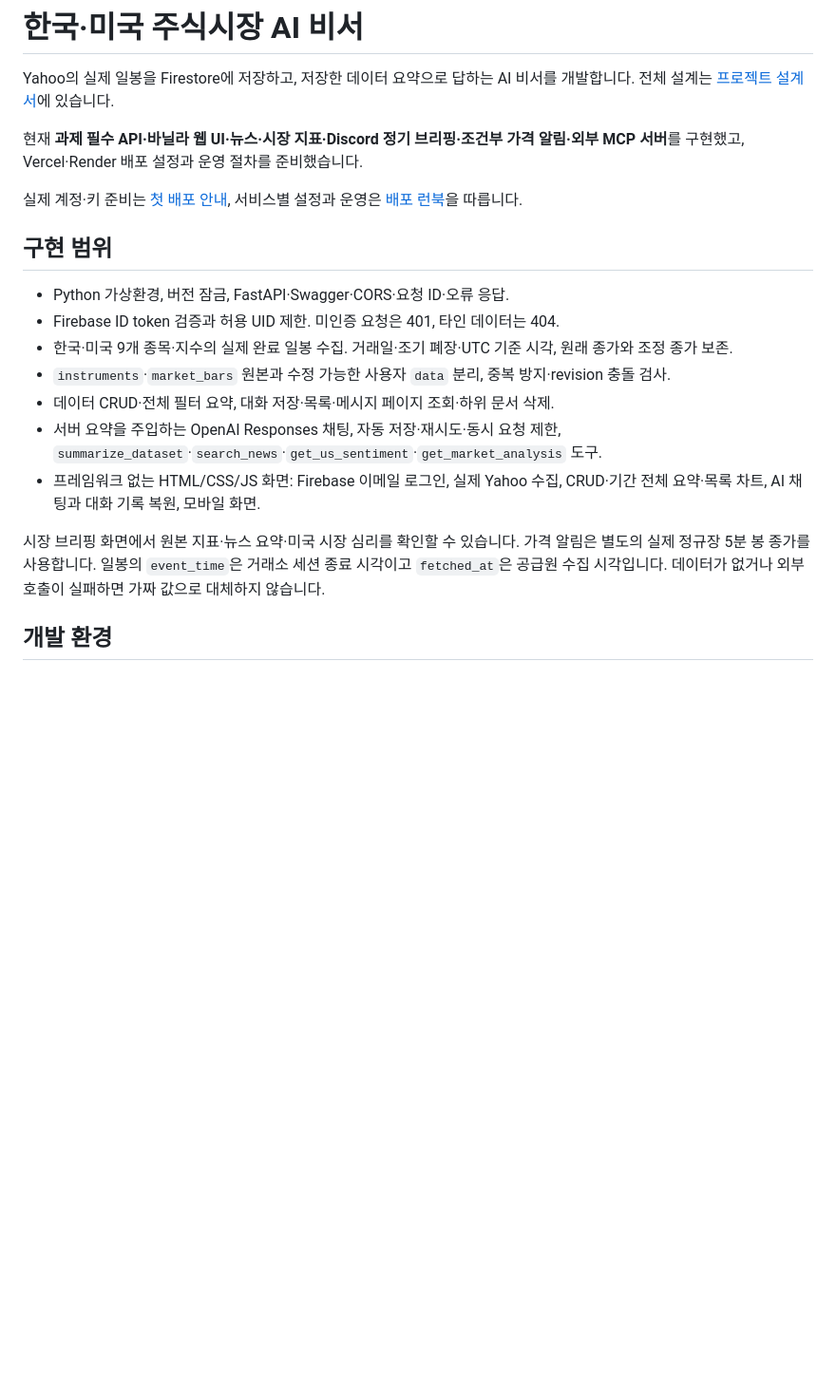
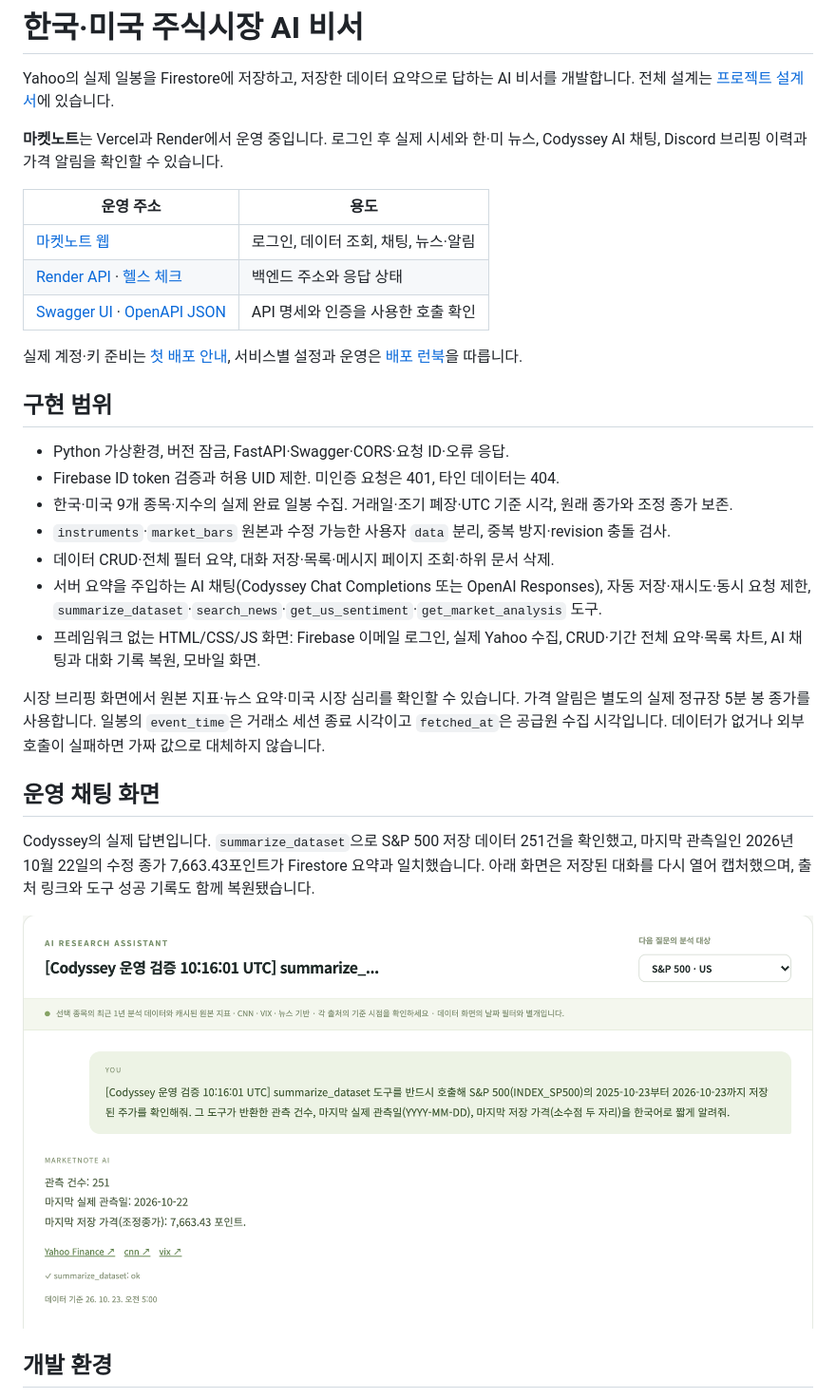
Before and after one commit to highslow1536/Codyssey-M1-2, a Markdown page: README.md, the part around one of its changes. Shown at 95% size. Drawn GitHub-style; pictures changed too: docs/screenshots/production-chat.png (added); blank space fills up the shorter version.

```diff
--- a/README.md
+++ b/README.md
@@ -2,7 +2,13 @@
 
 Yahoo의 실제 일봉을 Firestore에 저장하고, 저장한 데이터 요약으로 답하는 AI 비서를 개발합니다. 전체 설계는 [프로젝트 설계서](docs/project-design.md)에 있습니다.
 
-현재 **과제 필수 API·바닐라 웹 UI·뉴스·시장 지표·Discord 정기 브리핑·조건부 가격 알림·외부 MCP 서버**를 구현했고, Vercel·Render 배포 설정과 운영 절차를 준비했습니다.
+**마켓노트**는 Vercel과 Render에서 운영 중입니다. 로그인 후 실제 시세와 한·미 뉴스, Codyssey AI 채팅, Discord 브리핑 이력과 가격 알림을 확인할 수 있습니다.
+
+| 운영 주소 | 용도 |
+| --- | --- |
+| [마켓노트 웹](https://codyssey-m1-2-gold.vercel.app/) | 로그인, 데이터 조회, 채팅, 뉴스·알림 |
+| [Render API](https://stock-market-assistant-api.onrender.com) · [헬스 체크](https://stock-market-assistant-api.onrender.com/healthz) | 백엔드 주소와 응답 상태 |
+| [Swagger UI](https://stock-market-assistant-api.onrender.com/docs) · [OpenAPI JSON](https://stock-market-assistant-api.onrender.com/openapi.json) | API 명세와 인증을 사용한 호출 확인 |
 
 실제 계정·키 준비는 [첫 배포 안내](docs/first-deploy.md), 서비스별 설정과 운영은 [배포 런북](docs/deployment.md)을 따릅니다.
 
@@ -13,10 +19,16 @@ Yahoo의 실제 일봉을 Firestore에 저장하고, 저장한 데이터 요약
 - 한국·미국 9개 종목·지수의 실제 완료 일봉 수집. 거래일·조기 폐장·UTC 기준 시각, 원래 종가와 조정 종가 보존.
 - `instruments`·`market_bars` 원본과 수정 가능한 사용자 `data` 분리, 중복 방지·revision 충돌 검사.
 - 데이터 CRUD·전체 필터 요약, 대화 저장·목록·메시지 페이지 조회·하위 문서 삭제.
-- 서버 요약을 주입하는 OpenAI Responses 채팅, 자동 저장·재시도·동시 요청 제한, `summarize_dataset`·`search_news`·`get_us_sentiment`·`get_market_analysis` 도구.
+- 서버 요약을 주입하는 AI 채팅(Codyssey Chat Completions 또는 OpenAI Responses), 자동 저장·재시도·동시 요청 제한, `summarize_dataset`·`search_news`·`get_us_sentiment`·`get_market_analysis` 도구.
 - 프레임워크 없는 HTML/CSS/JS 화면: Firebase 이메일 로그인, 실제 Yahoo 수집, CRUD·기간 전체 요약·목록 차트, AI 채팅과 대화 기록 복원, 모바일 화면.
 
 시장 브리핑 화면에서 원본 지표·뉴스 요약·미국 시장 심리를 확인할 수 있습니다. 가격 알림은 별도의 실제 정규장 5분 봉 종가를 사용합니다. 일봉의 `event_time`은 거래소 세션 종료 시각이고 `fetched_at`은 공급원 수집 시각입니다. 데이터가 없거나 외부 호출이 실패하면 가짜 값으로 대체하지 않습니다.
+
+## 운영 채팅 화면
+
+Codyssey의 실제 답변입니다. `summarize_dataset`으로 S&P 500 저장 데이터 251건을 확인했고, 마지막 관측일인 2026년 10월 22일의 수정 종가 7,663.43포인트가 Firestore 요약과 일치했습니다. 아래 화면은 저장된 대화를 다시 열어 캡처했으며, 출처 링크와 도구 성공 기록도 함께 복원됐습니다.
+
+![운영 웹에서 복원한 S&P 500 실제 답변과 Yahoo 출처, summarize_dataset 도구 기록](docs/screenshots/production-chat.png)
 
 ## 개발 환경
 
```
Also changed, not shown: other parts of README.md (+16 -13 lines), docs/mcp.md (+19 -0 lines), docs/verification.md (+5 -0 lines).
